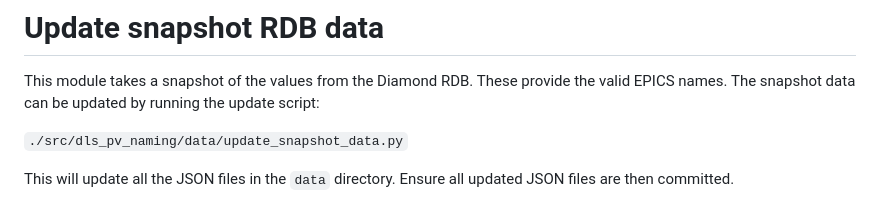
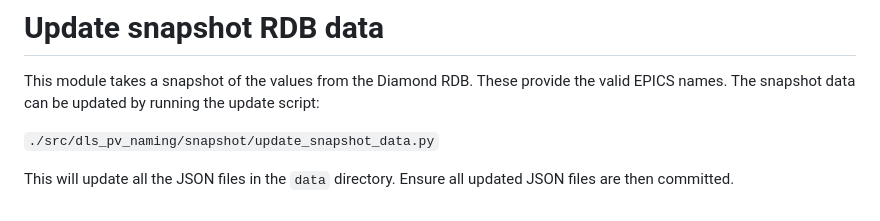
Before and after one commit to DiamondLightSource/dls-pv-naming, a Markdown page: README.md, the part around the change. Rendered like a GitHub page.

Commit message:
Fix path to snapshot data script
Should really have been done in bb6366146457e1e4fc3f4ae4f569d2c356ed5e39

```diff
--- a/README.md
+++ b/README.md
@@ -123,6 +123,6 @@ This will produce a file at `/scratch/ioc_reports.json` which provides the outpu
 
 This module takes a snapshot of the values from the Diamond RDB. These provide the valid EPICS names. The snapshot data can be updated by running the update script:
 
-`./src/dls_pv_naming/data/update_snapshot_data.py`
+`./src/dls_pv_naming/snapshot/update_snapshot_data.py`
 
 This will update all the JSON files in the `data` directory. Ensure all updated JSON files are then committed.
```
